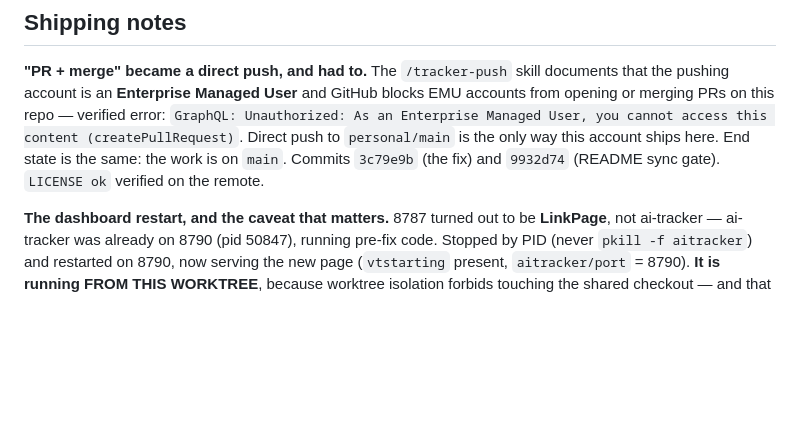
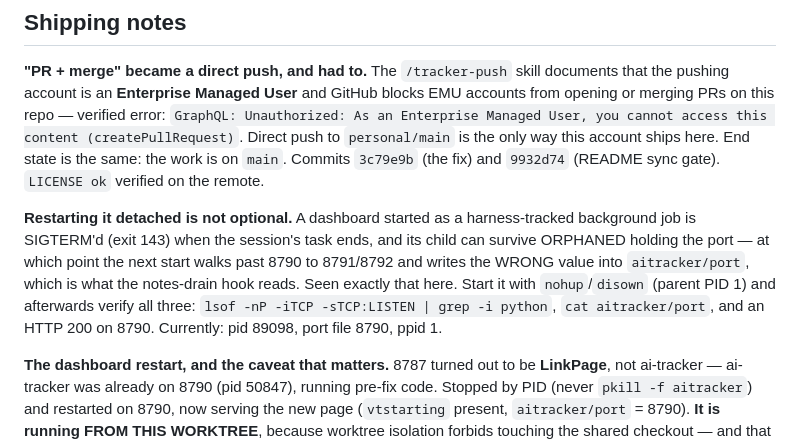
Before and after one commit to mepritamm/ai-tracker, a Markdown page: reports/HANDOVER-resume-refusal-ansi.md, the part around the change. Drawn GitHub-style; blank space fills up the shorter version.

Commit message:
reports: note the detached-restart requirement for the dashboard
A harness-backgrounded server is SIGTERM'd with the session and can leave an
orphan holding 8790, so the next start silently lands on 8792 and writes that
into aitracker/port (which the notes-drain hook reads).

Co-Authored-By: Claude Opus 5 <noreply@anthropic.com>

```diff
--- a/reports/HANDOVER-resume-refusal-ansi.md
+++ b/reports/HANDOVER-resume-refusal-ansi.md
@@ -235,6 +235,14 @@ you cannot access this content (createPullRequest)`. Direct push to `personal/ma
 this account ships here. End state is the same: the work is on `main`. Commits `3c79e9b`
 (the fix) and `9932d74` (README sync gate). `LICENSE ok` verified on the remote.
 
+**Restarting it detached is not optional.** A dashboard started as a harness-tracked background
+job is SIGTERM'd (exit 143) when the session's task ends, and its child can survive ORPHANED holding
+the port — at which point the next start walks past 8790 to 8791/8792 and writes the WRONG value
+into `aitracker/port`, which is what the notes-drain hook reads. Seen exactly that here. Start it
+with `nohup`/`disown` (parent PID 1) and afterwards verify all three: `lsof -nP -iTCP -sTCP:LISTEN |
+grep -i python`, `cat aitracker/port`, and an HTTP 200 on 8790. Currently: pid 89098, port file
+8790, ppid 1.
+
 **The dashboard restart, and the caveat that matters.** 8787 turned out to be **LinkPage**, not
 ai-tracker — ai-tracker was already on 8790 (pid 50847), running pre-fix code. Stopped by PID (never
 `pkill -f aitracker`) and restarted on 8790, now serving the new page (`vtstarting` present,
```
